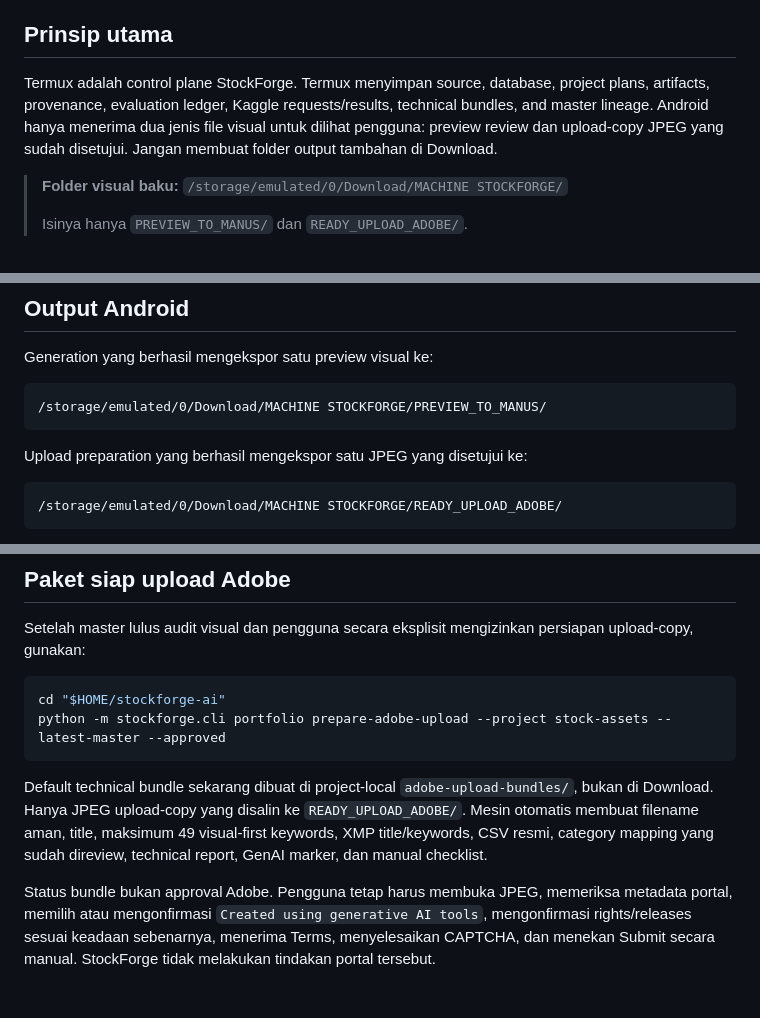
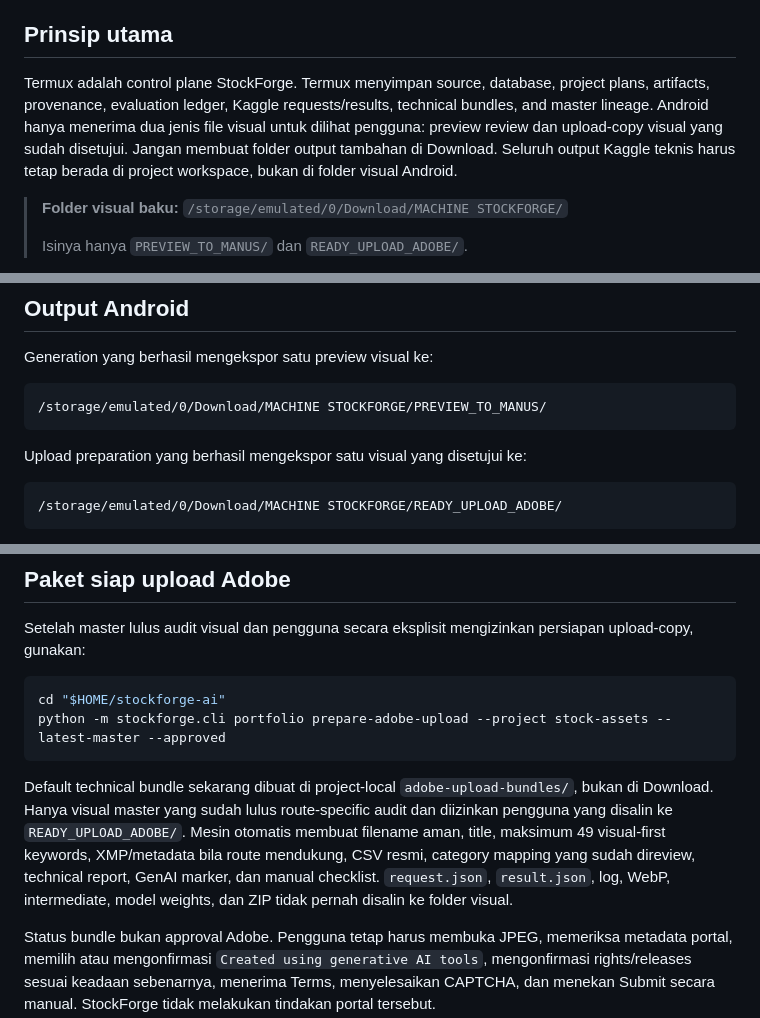
Before and after one commit to ibank31/stockforge-ai, a Markdown page: docs/TERMUX_CONTROL_PLANE.md, 3 parts joined by grey strips. Drawn GitHub-style; blank space fills up the shorter version.

````diff
--- a/docs/TERMUX_CONTROL_PLANE.md
+++ b/docs/TERMUX_CONTROL_PLANE.md
@@ -7,7 +7,7 @@
 
 ## Prinsip utama
 
-Termux adalah control plane StockForge. Termux menyimpan source, database, project plans, artifacts, provenance, evaluation ledger, Kaggle requests/results, technical bundles, and master lineage. Android hanya menerima dua jenis file visual untuk dilihat pengguna: preview review dan upload-copy JPEG yang sudah disetujui. Jangan membuat folder output tambahan di Download.
+Termux adalah control plane StockForge. Termux menyimpan source, database, project plans, artifacts, provenance, evaluation ledger, Kaggle requests/results, technical bundles, and master lineage. Android hanya menerima dua jenis file visual untuk dilihat pengguna: preview review dan upload-copy visual yang sudah disetujui. Jangan membuat folder output tambahan di Download. Seluruh output Kaggle teknis harus tetap berada di project workspace, bukan di folder visual Android.
 
 > **Folder visual baku:** `/storage/emulated/0/Download/MACHINE STOCKFORGE/`
 >
@@ -87,7 +87,7 @@ Generation yang berhasil mengekspor satu preview visual ke:
 /storage/emulated/0/Download/MACHINE STOCKFORGE/PREVIEW_TO_MANUS/
 ```
 
-Upload preparation yang berhasil mengekspor satu JPEG yang disetujui ke:
+Upload preparation yang berhasil mengekspor satu visual yang disetujui ke:
 
 ```text
 /storage/emulated/0/Download/MACHINE STOCKFORGE/READY_UPLOAD_ADOBE/
@@ -131,7 +131,7 @@ cd "$HOME/stockforge-ai"
 python -m stockforge.cli portfolio prepare-adobe-upload --project stock-assets --latest-master --approved
 ```
 
-Default technical bundle sekarang dibuat di project-local `adobe-upload-bundles/`, bukan di Download. Hanya JPEG upload-copy yang disalin ke `READY_UPLOAD_ADOBE/`. Mesin otomatis membuat filename aman, title, maksimum 49 visual-first keywords, XMP title/keywords, CSV resmi, category mapping yang sudah direview, technical report, GenAI marker, dan manual checklist.
+Default technical bundle sekarang dibuat di project-local `adobe-upload-bundles/`, bukan di Download. Hanya visual master yang sudah lulus route-specific audit dan diizinkan pengguna yang disalin ke `READY_UPLOAD_ADOBE/`. Mesin otomatis membuat filename aman, title, maksimum 49 visual-first keywords, XMP/metadata bila route mendukung, CSV resmi, category mapping yang sudah direview, technical report, GenAI marker, dan manual checklist. `request.json`, `result.json`, log, WebP, intermediate, model weights, dan ZIP tidak pernah disalin ke folder visual.
 
 Status bundle bukan approval Adobe. Pengguna tetap harus membuka JPEG, memeriksa metadata portal, memilih atau mengonfirmasi `Created using generative AI tools`, mengonfirmasi rights/releases sesuai keadaan sebenarnya, menerima Terms, menyelesaikan CAPTCHA, dan menekan Submit secara manual. StockForge tidak melakukan tindakan portal tersebut.
 
````
Also changed, not shown: docs/EXTERNAL_RENDERER_WORKFLOW.md (added, +66 -0 lines).
